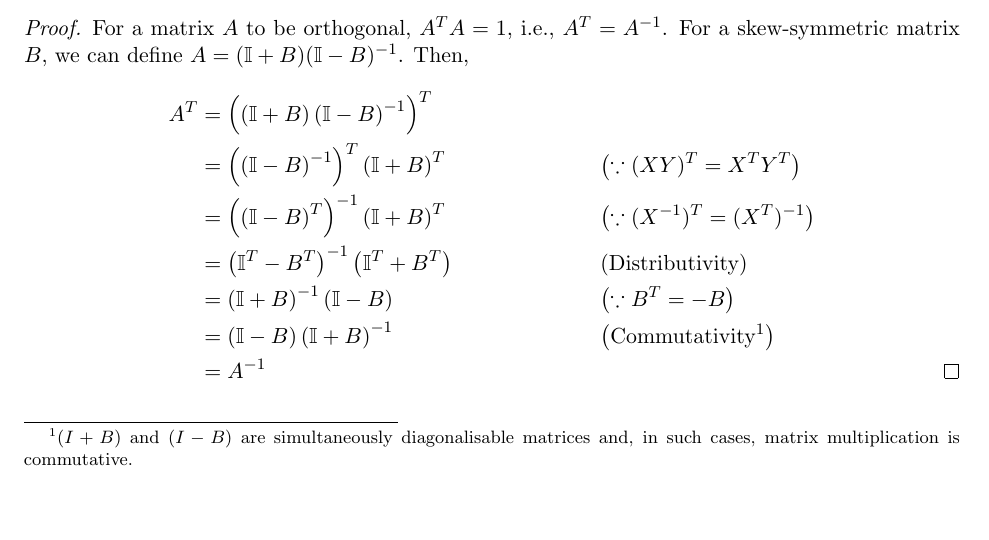
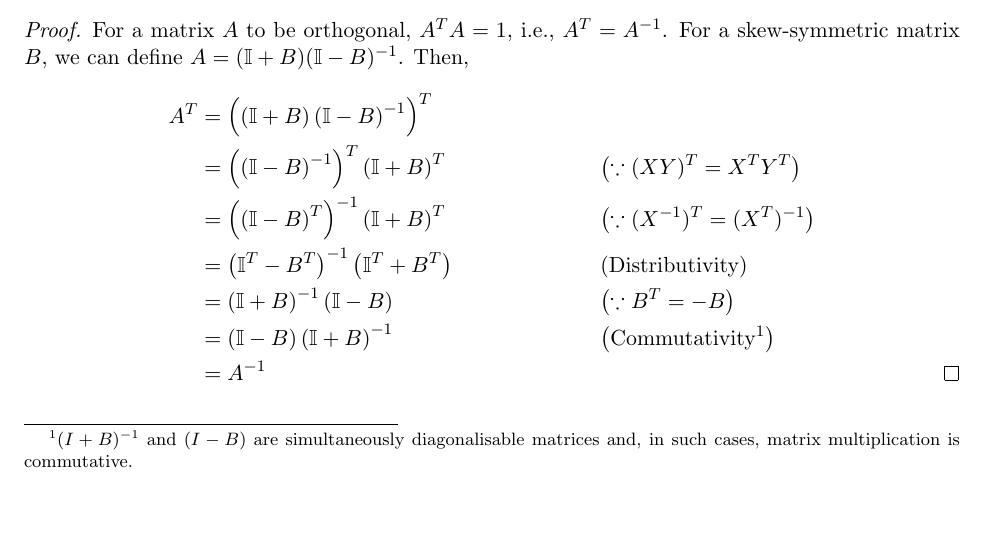
Before and after one commit to parikshitbajpai/numerical_analysis, a LaTeX problem sheet (Assignment_1/latex/Assignment_1.tex): part of page 1 of 2, cut so that both start at the same text. Compiled offline with pdfLaTeX.

Commit message:
Fix typo in Q1 footnote

```diff
--- a/Assignment_1/latex/Assignment_1.tex
+++ b/Assignment_1/latex/Assignment_1.tex
@@ -60,7 +60,7 @@ If $B$ is a skew-symmetric matrix, then $A = (\mathbb{I}+B)(\mathbb{I}-B)^{-1}$
           &= A^{-1}                                                 && \qedhere
   \end{align*}
 \end{proof}
-\footnotetext{$(I+B)$ and $(I-B)$ are simultaneously diagonalisable matrices and, in such cases, matrix multiplication is commutative.}
+\footnotetext{$(I+B)^{-1}$ and $(I-B)$ are simultaneously diagonalisable matrices and, in such cases, matrix multiplication is commutative.}
 
 \section*{Question 2}
   \begin{remark}
```
